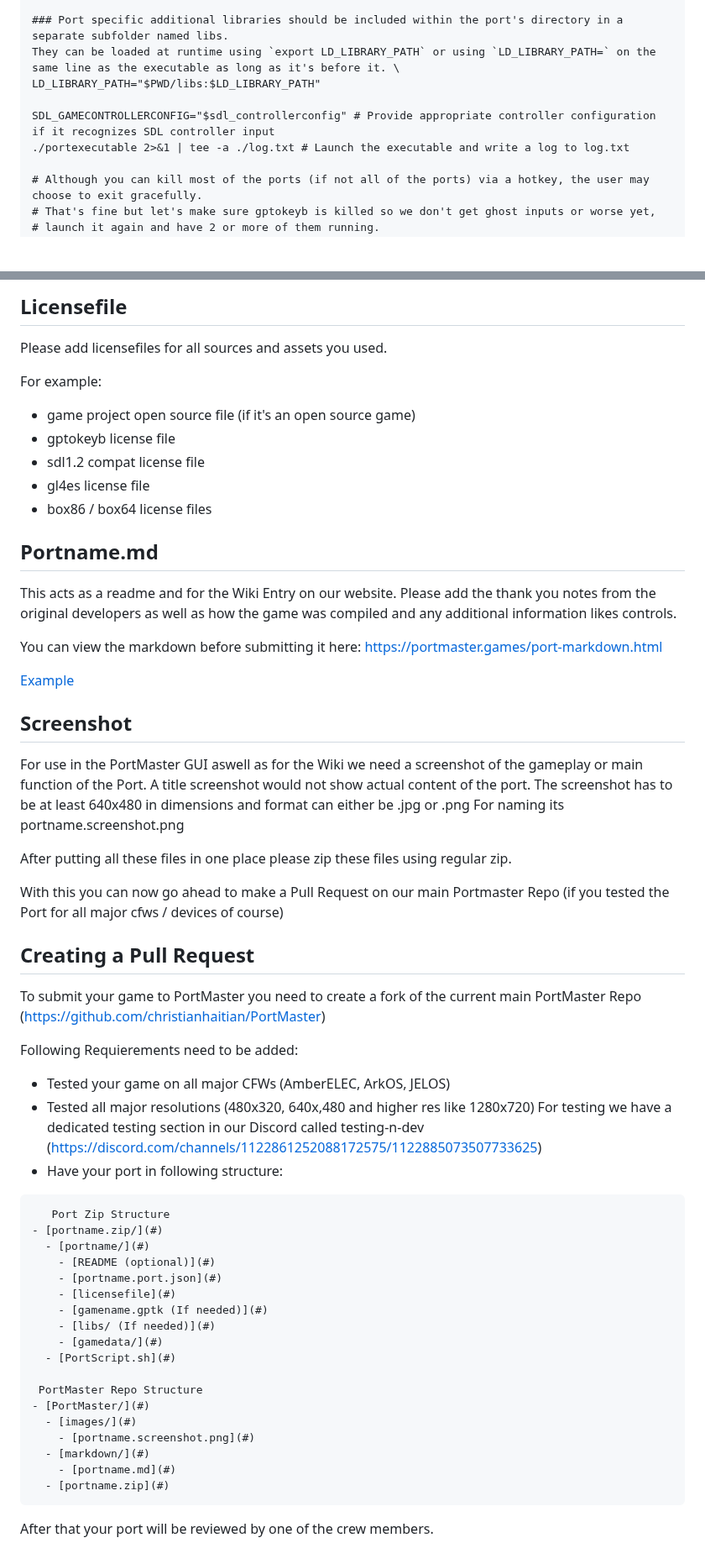
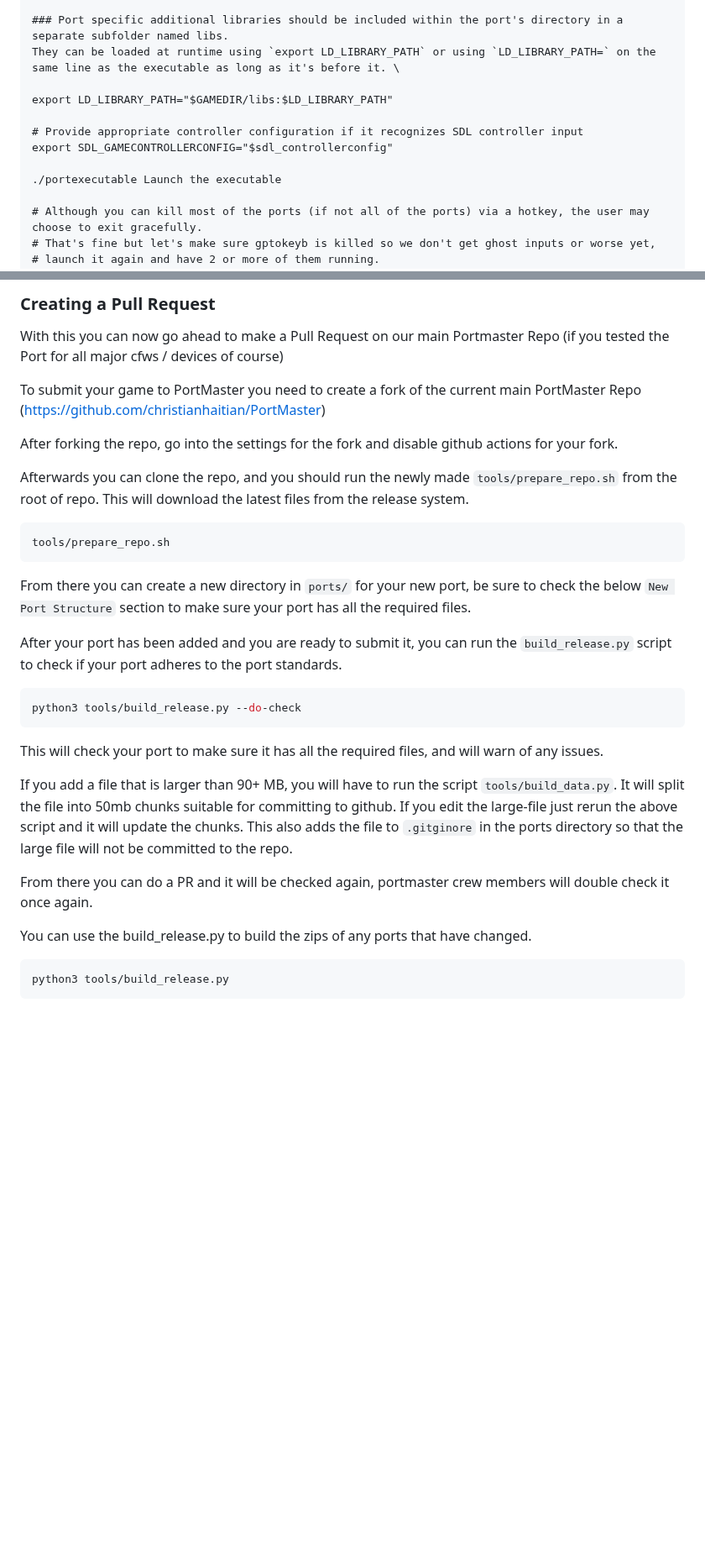
Before and after one commit to PortsMaster/PortMaster-Website, a Markdown page: content/markdown/packaging.markdown, 2 parts joined by grey strips. Shown at 84% size. Rendered like a GitHub page; blank space fills up the shorter version.

````diff
--- a/content/markdown/packaging.markdown
+++ b/content/markdown/packaging.markdown
@@ -86,10 +222,13 @@ $GPTOKEYB "portexecutable" -c "./portname.gptk.$ANALOGSTICKS" &
 
 ### Port specific additional libraries should be included within the port's directory in a separate subfolder named libs.
 They can be loaded at runtime using `export LD_LIBRARY_PATH` or using `LD_LIBRARY_PATH=` on the same line as the executable as long as it's before it. \
-LD_LIBRARY_PATH="$PWD/libs:$LD_LIBRARY_PATH"
 
-SDL_GAMECONTROLLERCONFIG="$sdl_controllerconfig" # Provide appropriate controller configuration if it recognizes SDL controller input
-./portexecutable 2>&1 | tee -a ./log.txt # Launch the executable and write a log to log.txt
+export LD_LIBRARY_PATH="$GAMEDIR/libs:$LD_LIBRARY_PATH"
+
+# Provide appropriate controller configuration if it recognizes SDL controller input
+export SDL_GAMECONTROLLERCONFIG="$sdl_controllerconfig"
+
+./portexecutable Launch the executable
 
 # Although you can kill most of the ports (if not all of the ports) via a hotkey, the user may choose to exit gracefully.
 # That's fine but let's make sure gptokeyb is killed so we don't get ghost inputs or worse yet,
@@ -364,61 +463,32 @@ Following Info needs to be added:
-## Licensefile
-Please add licensefiles for all sources and assets you used.
-
-For example:
-
-- game project open source file (if it's an open source game)
-- gptokeyb license file
-- sdl1.2 compat license file
-- gl4es license file
-- box86 / box64 license files
-
-## Portname.md
-This acts as a readme and for the Wiki Entry on our website.
-Please add the thank you notes from the original developers as well as how the game was compiled and any additional information likes controls.
-
-You can view the markdown before submitting it here: https://portmaster.games/port-markdown.html
-
-[Example](https://raw.githubusercontent.com/PortsMaster/PortMaster-Website/main/content/markdown/example.md)
-
-## Screenshot
-For use in the PortMaster GUI aswell as for the Wiki we need a screenshot of the gameplay or main function of the Port.
-A title screenshot would not show actual content of the port.
-The screenshot has to be at least 640x480 in dimensions and format can either be .jpg or .png
-For naming its portname.screenshot.png
-
-After putting all these files in one place please zip these files using regular zip.
+### Creating a Pull Request
 
 With this you can now go ahead to make a Pull Request on our main Portmaster Repo (if you tested the Port for all major cfws / devices of course)
 
-## Creating a Pull Request
-To submit your game to PortMaster you need to create a fork of the current main PortMaster Repo (https://github.com/christianhaitian/PortMaster)
+To submit your game to PortMaster you need to create a fork of the current main PortMaster Repo
+([https://github.com/christianhaitian/PortMaster](https://github.com/PortsMaster/PortMaster-New))
 
-Following Requierements need to be added:
-- Tested your game on all major CFWs (AmberELEC, ArkOS, JELOS)
-- Tested all major resolutions (480x320, 640x,480 and higher res like 1280x720)
-For testing we have a dedicated testing section in our Discord called testing-n-dev (https://discord.com/channels/1122861252088172575/1122885073507733625)
-- Have your port in following structure:
+After forking the repo, go into the settings for the fork and disable github actions for your fork.
 
+Afterwards you can clone the repo, and you should run the newly made `tools/prepare_repo.sh` from the root of repo. This will download the latest files from the release system.
+
+```bash
+tools/prepare_repo.sh
 ```
-   Port Zip Structure
-- [portname.zip/](#)
-  - [portname/](#)
-    - [README (optional)](#)
-    - [portname.port.json](#)
-    - [licensefile](#)
-    - [gamename.gptk (If needed)](#)
-    - [libs/ (If needed)](#)
-    - [gamedata/](#)
-  - [PortScript.sh](#)
+From there you can create a new directory in `ports/` for your new port, be sure to check the below `New Port Structure` section to make sure your port has all the required files.
 
- PortMaster Repo Structure
-- [PortMaster/](#)
-  - [images/](#)
-    - [portname.screenshot.png](#)
-  - [markdown/](#)
-    - [portname.md](#)
-  - [portname.zip](#)
+After your port has been added and you are ready to submit it, you can run the `build_release.py` script to check if your port adheres to the port standards.
+
+```bash
+python3 tools/build_release.py --do-check
 ```
+This will check your port to make sure it has all the required files, and will warn of any issues.
 
+If you add a file that is larger than 90+ MB, you will have to run the script `tools/build_data.py`. It will split the file into 50mb chunks suitable for committing to github. If you edit the large-file just rerun the above script and it will update the chunks. This also adds the file to `.gitginore` in the ports directory so that the large file will not be committed to the repo.
 
-After that your port will be reviewed by one of the crew members.
+From there you can do a PR and it will be checked again, portmaster crew members will double check it once again.
+
+You can use the build_release.py to build the zips of any ports that have changed.
+
+```bash
+python3 tools/build_release.py
+```
````
Also changed, not shown: other parts of content/markdown/packaging.markdown (+182 -86 lines).
